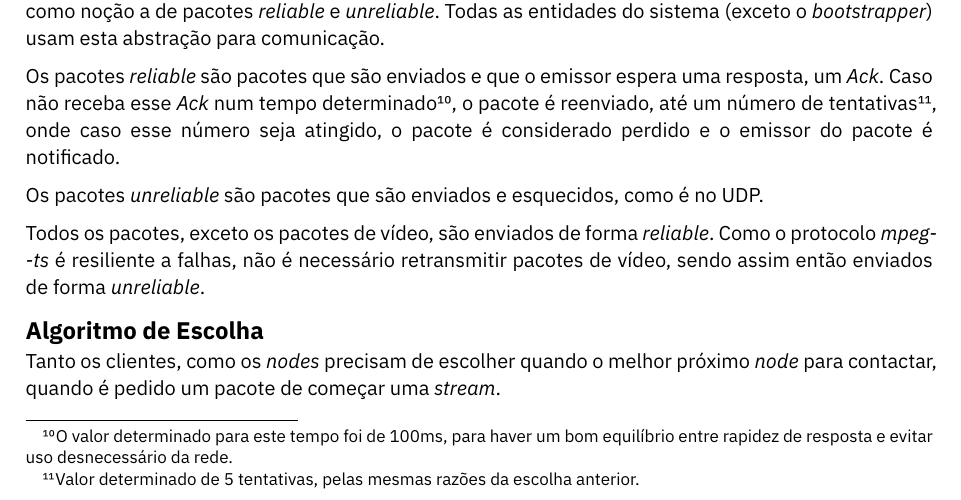
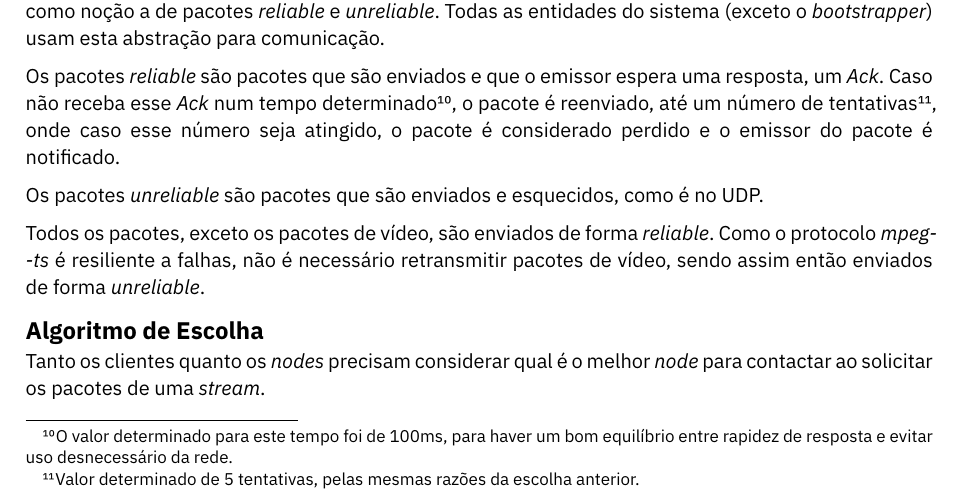
Before and after one commit to chicoferreira/pessi-streamer, a Typst document (report/src/main.typ): part of page 9 of 12, cut so that both start at the same text. Compiled offline with Typst 0.15.

Commit message:
fix: enhance report

```diff
--- a/report/src/main.typ
+++ b/report/src/main.typ
@@ -348,7 +348,7 @@ Todos os pacotes, exceto os pacotes de vídeo, são enviados de forma _reliable_
 
 == Algoritmo de Escolha
 
-Tanto os clientes, como os _nodes_ precisam de escolher quando o melhor próximo _node_ para contactar, quando é pedido um pacote de começar uma _stream_.
+Tanto os clientes quanto os _nodes_ precisam considerar qual é o melhor _node_ para contactar ao solicitar os pacotes de uma _stream_.
 
 Para isso, é levado em conta o RTT entre os vários vizinhos (ou _point of presence_ no caso do cliente). Caso existam falhas na rede, como o pacote será retransmitido, o RTT será maior, e então o vizinho dificilmente será escolhido como melhor nó.
 
```
